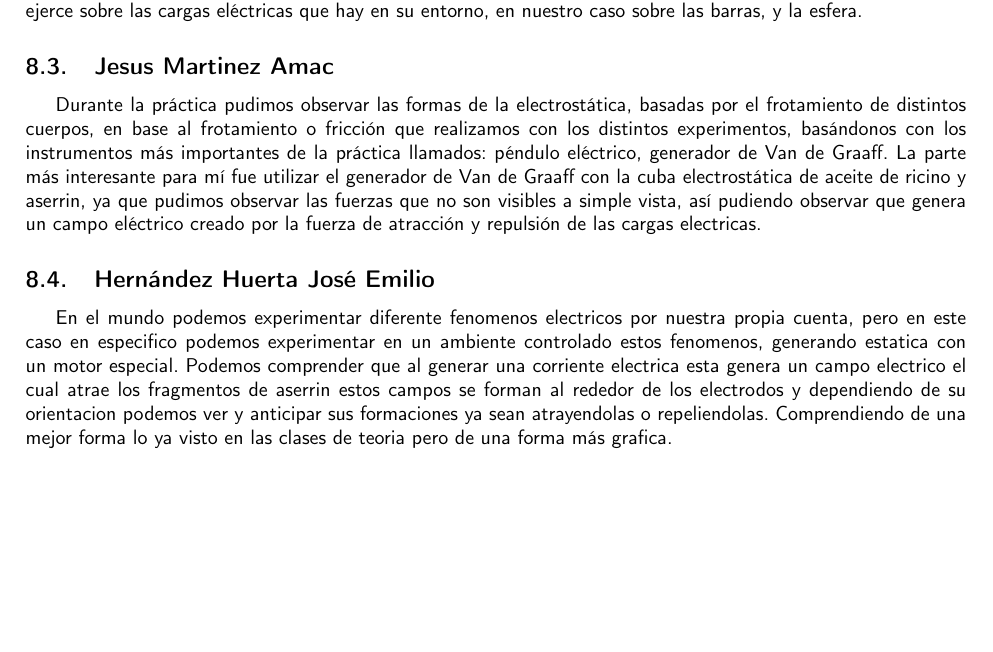
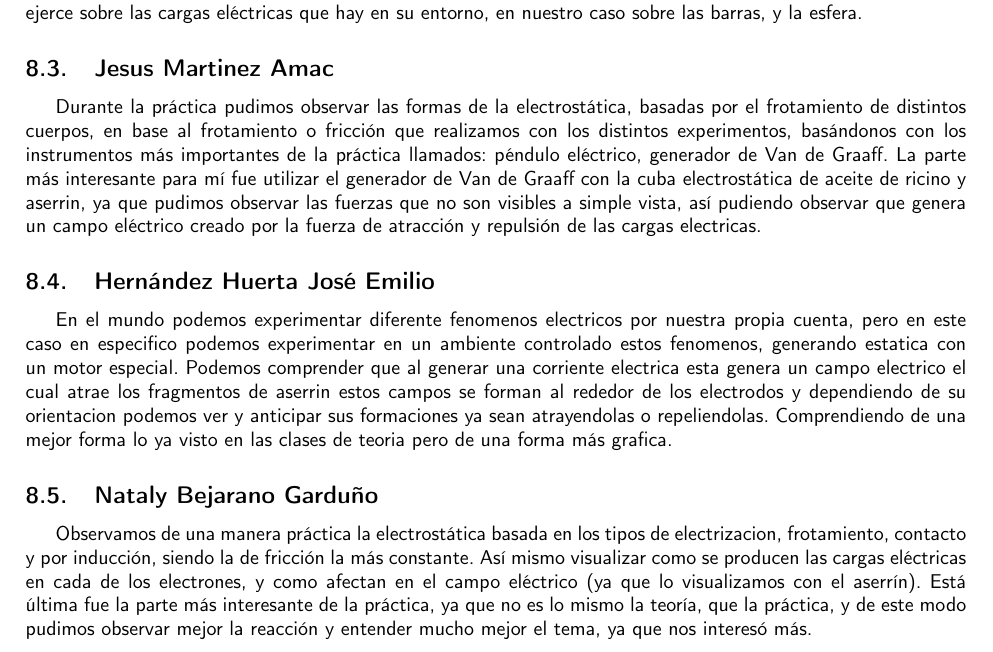
Before and after one commit to JEHH1828/Electricidad-y-Magnetismo, a LaTeX document (Practica-1/Electrostatica.tex): part of page 19 of 20, cut so that both start at the same text, the shorter picture padded with empty space. Compiled offline with pdfLaTeX.

Commit message:
Add files via upload

```diff
--- a/Practica-1/Electrostatica.tex
+++ b/Practica-1/Electrostatica.tex
@@ -495,6 +495,10 @@ Durante la práctica pudimos observar las formas de la electrostática, basadas
 En el mundo podemos experimentar diferente fenomenos electricos por nuestra propia cuenta, pero en este caso en especifico podemos experimentar en un ambiente controlado estos fenomenos, generando estatica con un motor especial.
 Podemos comprender que al generar una corriente electrica esta genera un campo electrico el cual atrae los fragmentos de aserrin estos campos se forman al rededor de los electrodos y dependiendo de su orientacion podemos ver y anticipar sus formaciones ya sean atrayendolas o repeliendolas. Comprendiendo de una mejor forma lo ya visto en las clases de teoria pero de una forma más grafica.
 
+\subsection{Nataly Bejarano Garduño}
+Observamos de una manera práctica la electrostática basada en los tipos de electrizacion, frotamiento, contacto y por inducción, siendo la de fricción la más constante.
+Así mismo visualizar como se producen las cargas eléctricas en cada de los electrones, y como afectan en el campo eléctrico (ya que lo visualizamos con el aserrín).
+Está última fue la parte más interesante de la práctica, ya que no es lo mismo la teoría, que la práctica, y de este modo pudimos observar mejor la reacción y entender mucho mejor el tema, ya que nos interesó más.
 
 \clearpage
 \newpage
```
Also changed, not shown: Practica-1/Electrostatica.tex (2 more changed lines), 6 other files.
